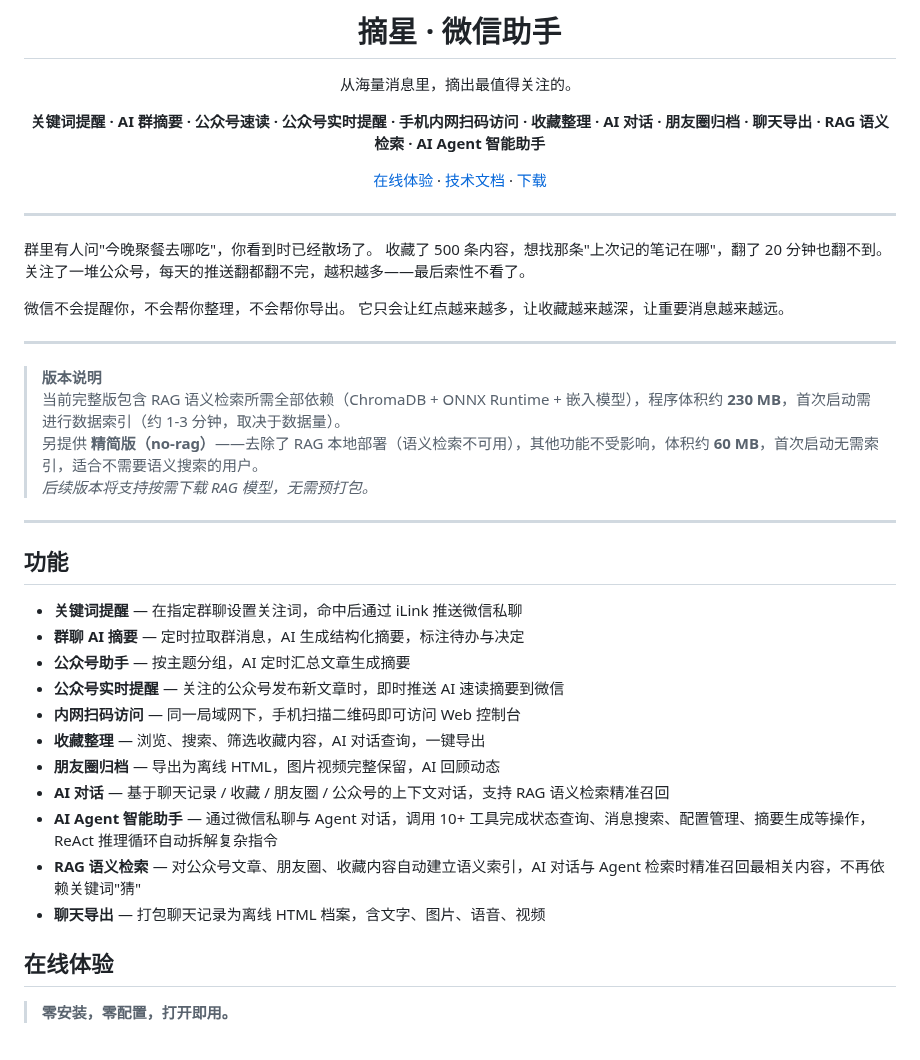
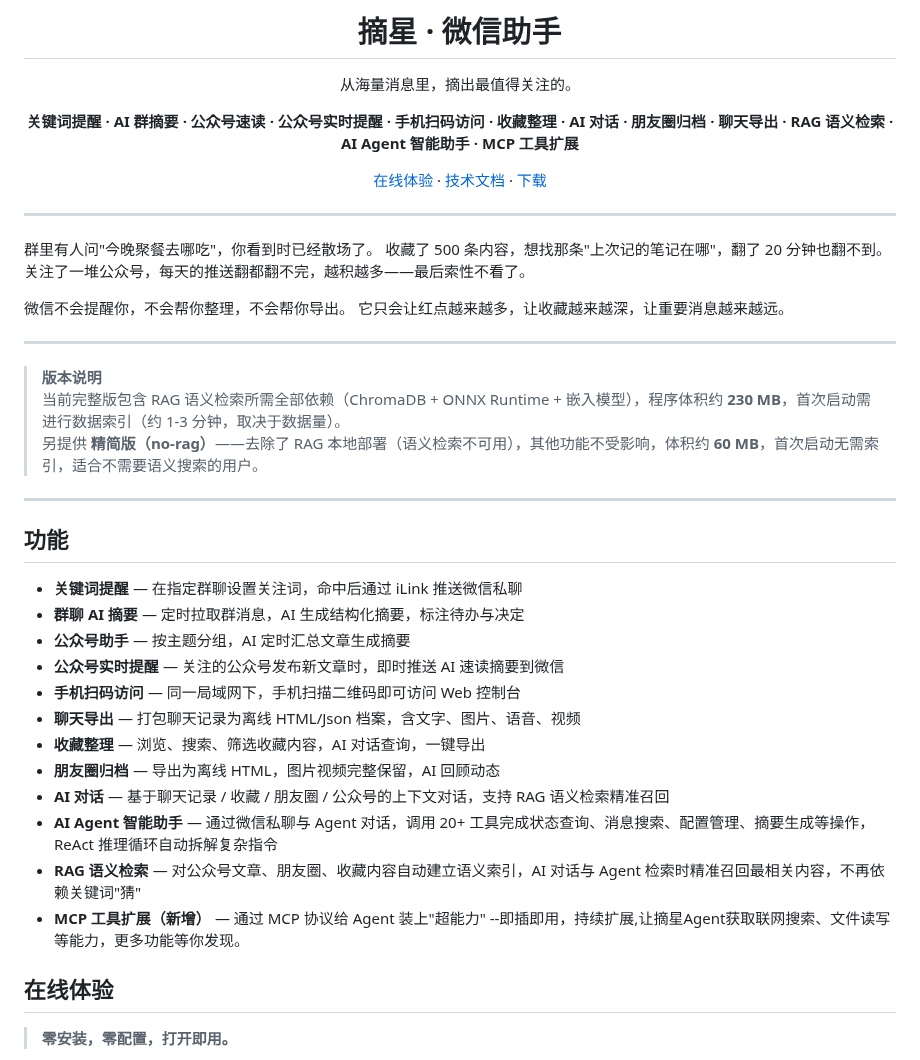
Before and after one commit to MaleleStudySpace/wx-assist, a Markdown page: README.md, the part around one of its changes. Drawn GitHub-style.

```diff
--- a/README.md
+++ b/README.md
@@ -4,7 +4,7 @@
 
 从海量消息里，摘出最值得关注的。
 
-**关键词提醒 · AI 群摘要 · 公众号速读 · 公众号实时提醒 · 手机内网扫码访问 · 收藏整理 · AI 对话 · 朋友圈归档 · 聊天导出 · RAG 语义检索 · AI Agent 智能助手**
+**关键词提醒 · AI 群摘要 · 公众号速读 · 公众号实时提醒 · 手机扫码访问 · 收藏整理 · AI 对话 · 朋友圈归档 · 聊天导出 · RAG 语义检索 · AI Agent 智能助手 · MCP 工具扩展**
 
 [在线体验](https://wx-assist-demo.onrender.com) · [技术文档](doc/) · [下载](https://github.com/MaleleStudySpace/wx-assist/releases)
 
@@ -24,7 +24,6 @@
 > **版本说明**
 > 当前完整版包含 RAG 语义检索所需全部依赖（ChromaDB + ONNX Runtime + 嵌入模型），程序体积约 **230 MB**，首次启动需进行数据索引（约 1-3 分钟，取决于数据量）。
 > 另提供 **精简版（no-rag）**——去除了 RAG 本地部署（语义检索不可用），其他功能不受影响，体积约 **60 MB**，首次启动无需索引，适合不需要语义搜索的用户。
-> *后续版本将支持按需下载 RAG 模型，无需预打包。*
 
 ---
 
@@ -34,13 +33,15 @@
 - **群聊 AI 摘要** — 定时拉取群消息，AI 生成结构化摘要，标注待办与决定
 - **公众号助手** — 按主题分组，AI 定时汇总文章生成摘要
 - **公众号实时提醒** — 关注的公众号发布新文章时，即时推送 AI 速读摘要到微信
-- **内网扫码访问** — 同一局域网下，手机扫描二维码即可访问 Web 控制台
+- **手机扫码访问** — 同一局域网下，手机扫描二维码即可访问 Web 控制台
+- **聊天导出** — 打包聊天记录为离线 HTML/Json 档案，含文字、图片、语音、视频
 - **收藏整理** — 浏览、搜索、筛选收藏内容，AI 对话查询，一键导出
 - **朋友圈归档** — 导出为离线 HTML，图片视频完整保留，AI 回顾动态
 - **AI 对话** — 基于聊天记录 / 收藏 / 朋友圈 / 公众号的上下文对话，支持 RAG 语义检索精准召回
-- **AI Agent 智能助手** — 通过微信私聊与 Agent 对话，调用 10+ 工具完成状态查询、消息搜索、配置管理、摘要生成等操作，ReAct 推理循环自动拆解复杂指令
+- **AI Agent 智能助手** — 通过微信私聊与 Agent 对话，调用 20+ 工具完成状态查询、消息搜索、配置管理、摘要生成等操作，ReAct 推理循环自动拆解复杂指令
 - **RAG 语义检索** — 对公众号文章、朋友圈、收藏内容自动建立语义索引，AI 对话与 Agent 检索时精准召回最相关内容，不再依赖关键词"猜"
-- **聊天导出** — 打包聊天记录为离线 HTML 档案，含文字、图片、语音、视频
+- **MCP 工具扩展（新增）** — 通过 MCP 协议给 Agent 装上"超能力" --即插即用，持续扩展,让摘星Agent获取联网搜索、文件读写等能力，更多功能等你发现。
+
 
 ## 在线体验
 
```
Also changed, not shown: other parts of README.md (+6 -1 lines), doc/screenshots/mcptab.png (added), 1 other file.
